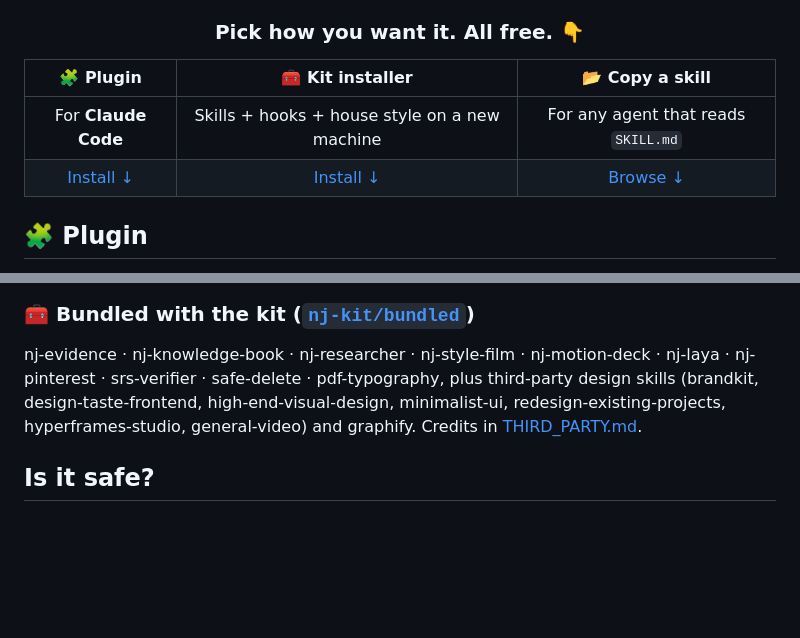
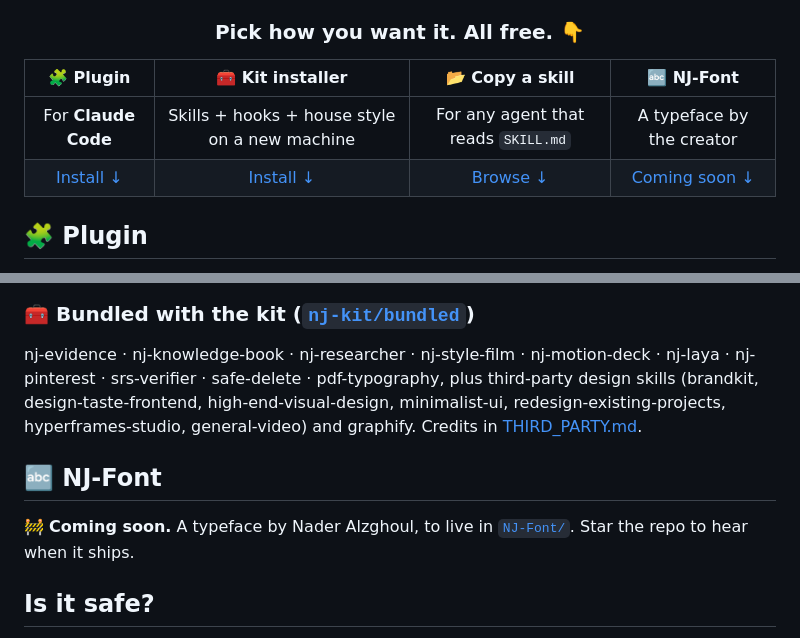
Before and after one commit to NJ-Burrito/NJ-Kit, a Markdown page: README.md, 2 parts joined by grey strips. GitHub-like rendering; blank space fills up the shorter version.

Commit message:
Reserve NJ-Font: placeholder folder and README section
Co-Authored-By: Claude Opus 5.5 <noreply@anthropic.com>

```diff
--- a/README.md
+++ b/README.md
@@ -21,10 +21,10 @@
 
 ### Pick how you want it. All free. 👇
 
-| 🧩 Plugin | 🧰 Kit installer | 📂 Copy a skill |
-|:---:|:---:|:---:|
-| For **Claude Code** | Skills + hooks + house style on a new machine | For any agent that reads `SKILL.md` |
-| [Install ↓](#plugin) | [Install ↓](#kit) | [Browse ↓](#whats-inside) |
+| 🧩 Plugin | 🧰 Kit installer | 📂 Copy a skill | 🔤 NJ-Font |
+|:---:|:---:|:---:|:---:|
+| For **Claude Code** | Skills + hooks + house style on a new machine | For any agent that reads `SKILL.md` | A typeface by the creator |
+| [Install ↓](#plugin) | [Install ↓](#kit) | [Browse ↓](#whats-inside) | [Coming soon ↓](#nj-font) |
 
 </div>
 
@@ -115,6 +115,10 @@ Skills land in `~/.claude/skills/` by default. `--scope project` puts them in on
 
 nj-evidence · nj-knowledge-book · nj-researcher · nj-style-film · nj-motion-deck · nj-laya · nj-pinterest · srs-verifier · safe-delete · pdf-typography, plus third-party design skills (brandkit, design-taste-frontend, high-end-visual-design, minimalist-ui, redesign-existing-projects, hyperframes-studio, general-video) and graphify. Credits in [THIRD_PARTY.md](THIRD_PARTY.md).
 
+## 🔤 NJ-Font
+
+🚧 **Coming soon.** A typeface by Nader Alzghoul, to live in [`NJ-Font/`](NJ-Font). Star the repo to hear when it ships.
+
 ## Is it safe?
 
 🔒 No credentials in the repo: every key and URL is read from an environment variable or `~/.claude/secrets/`
```
Also changed, not shown: NJ-Font/README.md (added, +14 -0 lines).
